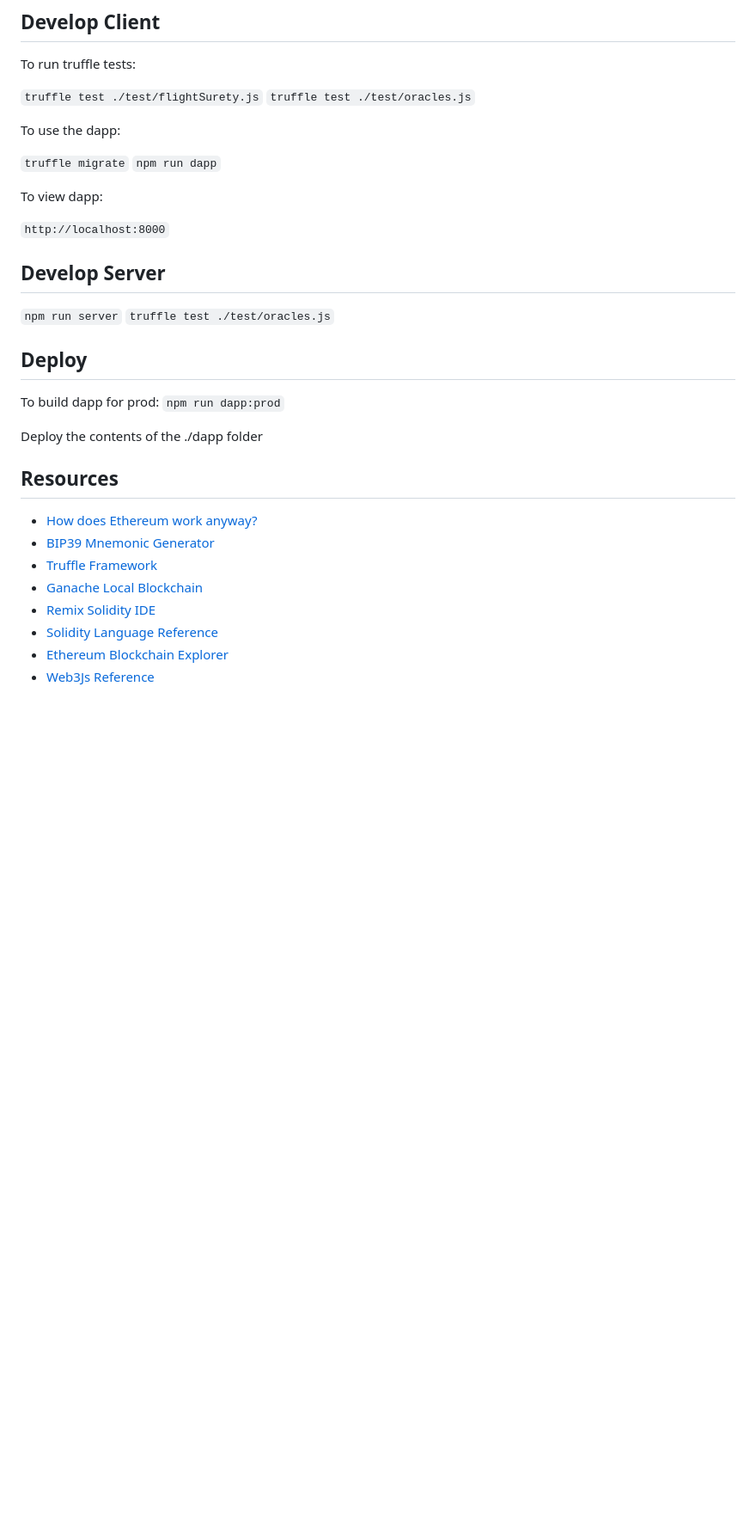
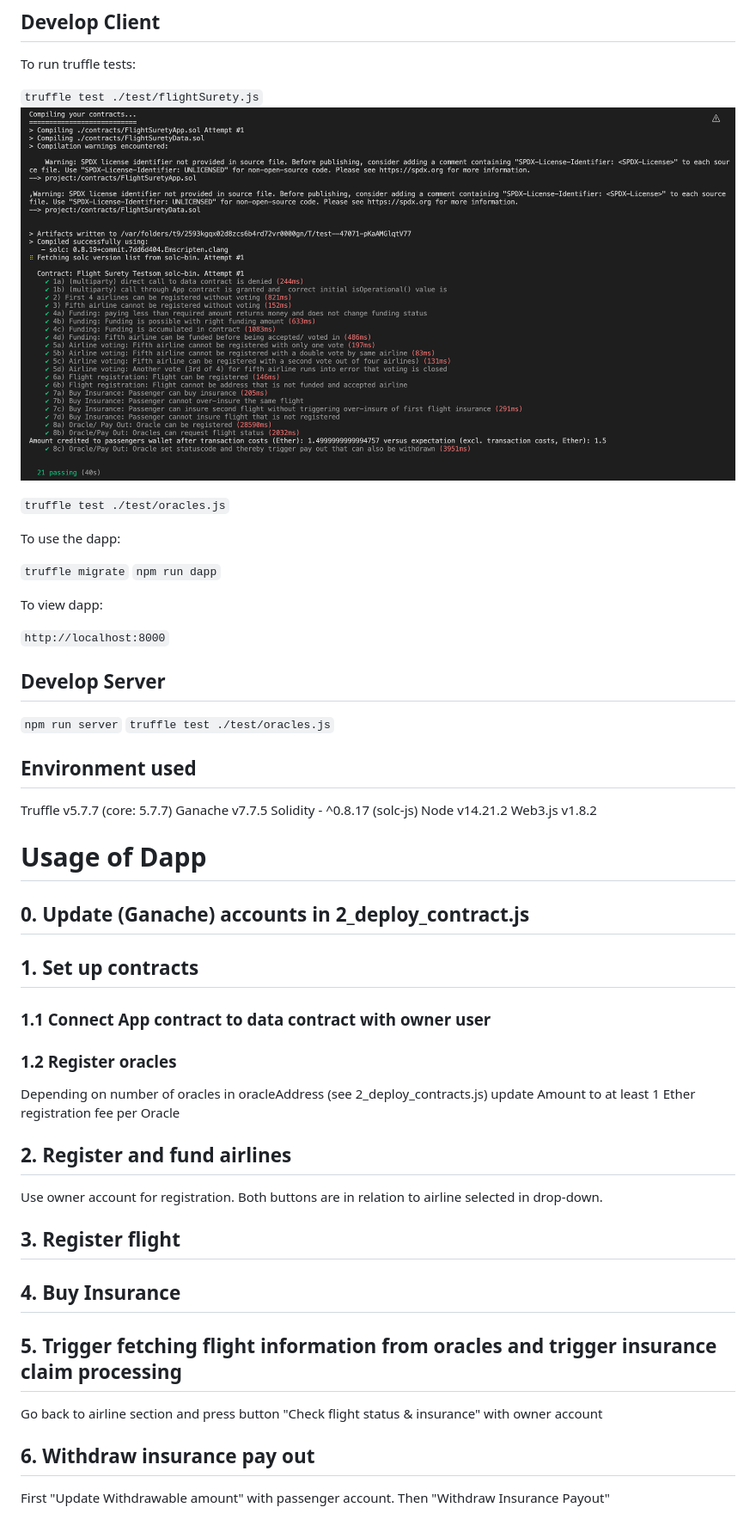
Before and after one commit to Kollpunkt/FlightSurety-Udacity, a Markdown page: README.md, the part around the change. Shown at 86% size. GitHub-like rendering; pictures changed too: Readme_pics/Tests.png (added); blank space fills up the shorter version.

```diff
--- a/README.md
+++ b/README.md
@@ -16,7 +16,10 @@ To install, download or clone the repo, then:
 To run truffle tests:
 
 `truffle test ./test/flightSurety.js`
+![truffle test](Readme_pics/Tests.png)
+
 `truffle test ./test/oracles.js`
+
 
 To use the dapp:
 
@@ -32,21 +35,33 @@ To view dapp:
 `npm run server`
 `truffle test ./test/oracles.js`
 
-## Deploy
+## Environment used
+Truffle v5.7.7 (core: 5.7.7)
+Ganache v7.7.5
+Solidity - ^0.8.17 (solc-js)
+Node v14.21.2
+Web3.js v1.8.2
 
-To build dapp for prod:
-`npm run dapp:prod`
+# Usage of Dapp
 
-Deploy the contents of the ./dapp folder
+## 0. Update (Ganache) accounts in 2_deploy_contract.js
 
 
-## Resources
+## 1. Set up contracts
 
-* [How does Ethereum work anyway?](https://medium.com/@preethikasireddy/how-does-ethereum-work-anyway-22d1df506369)
-* [BIP39 Mnemonic Generator](https://iancoleman.io/bip39/)
-* [Truffle Framework](http://truffleframework.com/)
-* [Ganache Local Blockchain](http://truffleframework.com/ganache/)
-* [Remix Solidity IDE](https://remix.ethereum.org/)
-* [Solidity Language Reference](http://solidity.readthedocs.io/en/v0.4.24/)
-* [Ethereum Blockchain Explorer](https://etherscan.io/)
-* [Web3Js Reference](https://github.com/ethereum/wiki/wiki/JavaScript-API)
+### 1.1 Connect App contract to data contract with owner user
+### 1.2 Register oracles
+Depending on number of oracles in oracleAddress (see 2_deploy_contracts.js) update Amount to at least 1 Ether registration fee per Oracle
+
+## 2. Register and fund airlines
+Use owner account for registration. Both buttons are in relation to airline selected in drop-down.
+
+## 3. Register flight
+
+## 4. Buy Insurance
+
+## 5. Trigger fetching flight information from oracles and trigger insurance claim processing
+Go back to airline section and press button "Check flight status & insurance" with owner account
+
+## 6. Withdraw insurance pay out
+First "Update Withdrawable amount" with passenger account. Then "Withdraw Insurance Payout"
```
Also changed, not shown: 13 other files.
